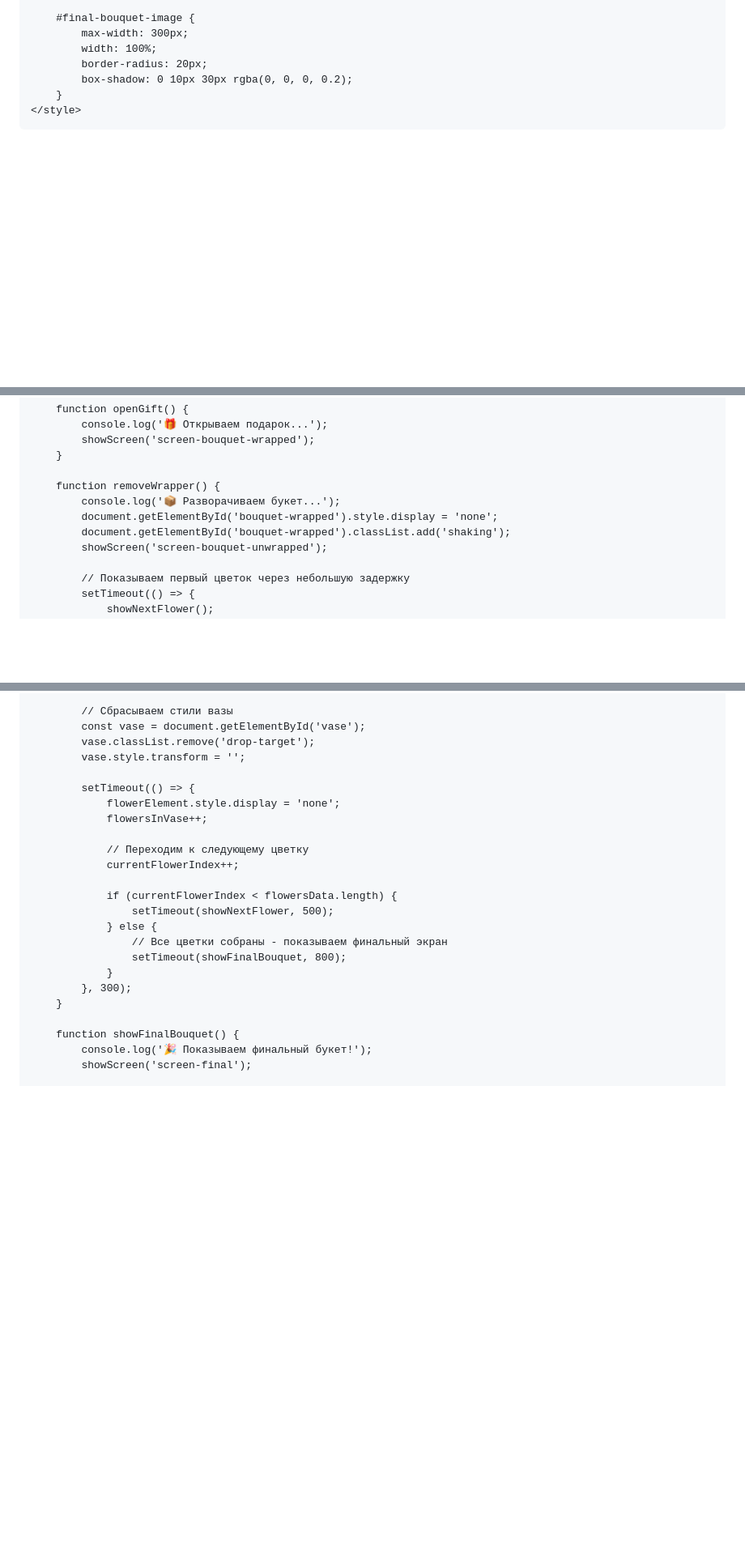
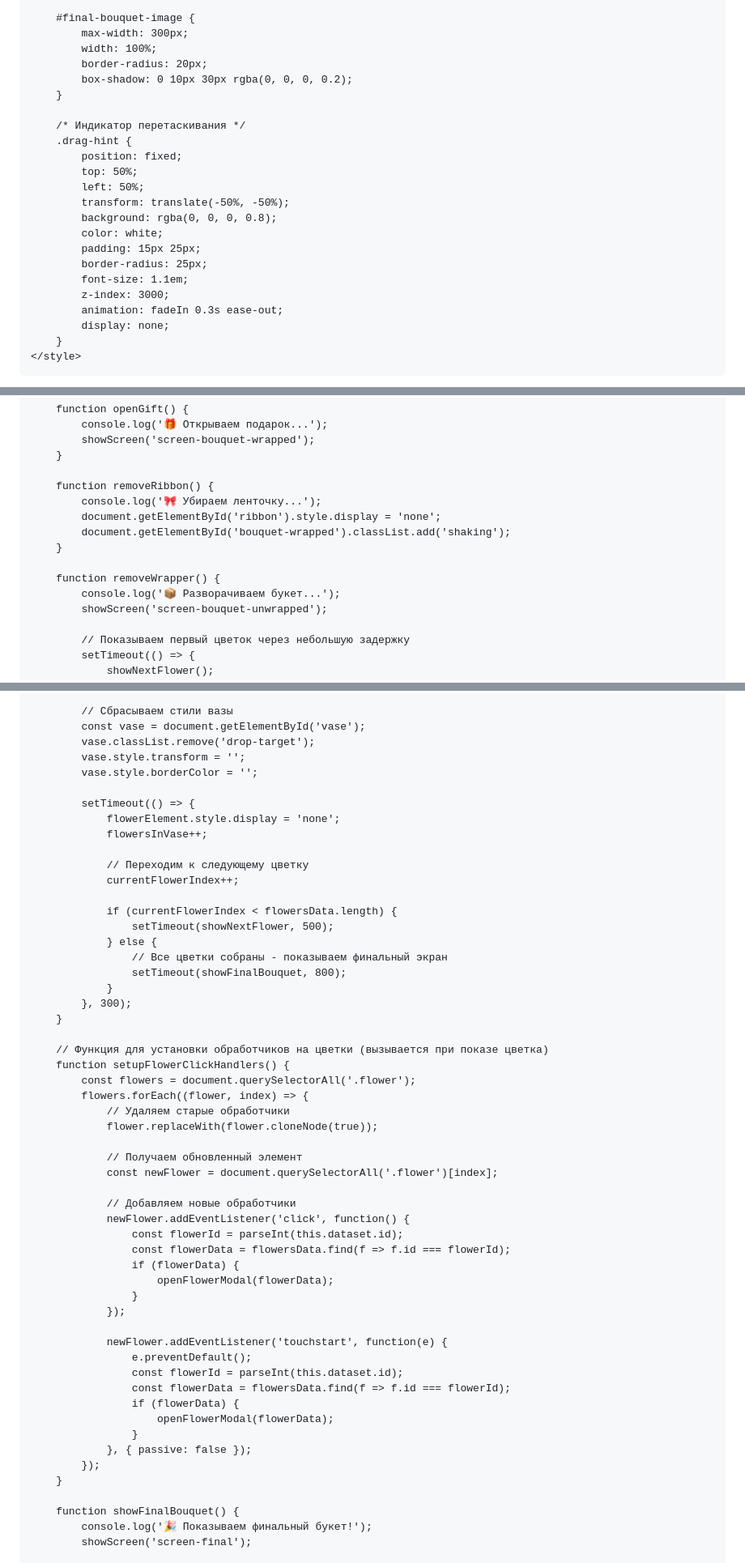
Before and after one commit to sparroweronica/sparroweronica.github.io, a Markdown page: README.md, 3 parts joined by grey strips. Shown: that part at 81% size. GitHub-like rendering; blank space fills up the shorter version.

```diff
--- a/README.md
+++ b/README.md
@@ -57,6 +57,22 @@
             border-radius: 20px;
             box-shadow: 0 10px 30px rgba(0, 0, 0, 0.2);
         }
+
+        /* Индикатор перетаскивания */
+        .drag-hint {
+            position: fixed;
+            top: 50%;
+            left: 50%;
+            transform: translate(-50%, -50%);
+            background: rgba(0, 0, 0, 0.8);
+            color: white;
+            padding: 15px 25px;
+            border-radius: 25px;
+            font-size: 1.1em;
+            z-index: 3000;
+            animation: fadeIn 0.3s ease-out;
+            display: none;
+        }
     </style>
 </head>
 <body>
@@ -260,10 +285,14 @@
             showScreen('screen-bouquet-wrapped');
         }
 
+        function removeRibbon() {
+            console.log('🎀 Убираем ленточку...');
+            document.getElementById('ribbon').style.display = 'none';
+            document.getElementById('bouquet-wrapped').classList.add('shaking');
+        }
+
         function removeWrapper() {
             console.log('📦 Разворачиваем букет...');
-            document.getElementById('bouquet-wrapped').style.display = 'none';
-            document.getElementById('bouquet-wrapped').classList.add('shaking');
             showScreen('screen-bouquet-unwrapped');
 
             // Показываем первый цветок через небольшую задержку
@@ -453,6 +508,7 @@
             const vase = document.getElementById('vase');
             vase.classList.remove('drop-target');
             vase.style.transform = '';
+            vase.style.borderColor = '';
 
             setTimeout(() => {
                 flowerElement.style.display = 'none';
@@ -468,6 +524,36 @@
                     setTimeout(showFinalBouquet, 800);
                 }
             }, 300);
+        }
+
+        // Функция для установки обработчиков на цветки (вызывается при показе цветка)
+        function setupFlowerClickHandlers() {
+            const flowers = document.querySelectorAll('.flower');
+            flowers.forEach((flower, index) => {
+                // Удаляем старые обработчики
+                flower.replaceWith(flower.cloneNode(true));
+
+                // Получаем обновленный элемент
+                const newFlower = document.querySelectorAll('.flower')[index];
+
+                // Добавляем новые обработчики
+                newFlower.addEventListener('click', function() {
+                    const flowerId = parseInt(this.dataset.id);
+                    const flowerData = flowersData.find(f => f.id === flowerId);
+                    if (flowerData) {
+                        openFlowerModal(flowerData);
+                    }
+                });
+
+                newFlower.addEventListener('touchstart', function(e) {
+                    e.preventDefault();
+                    const flowerId = parseInt(this.dataset.id);
+                    const flowerData = flowersData.find(f => f.id === flowerId);
+                    if (flowerData) {
+                        openFlowerModal(flowerData);
+                    }
+                }, { passive: false });
+            });
         }
 
         function showFinalBouquet() {
```
Also changed, not shown: other parts of README.md (+64 -29 lines).
